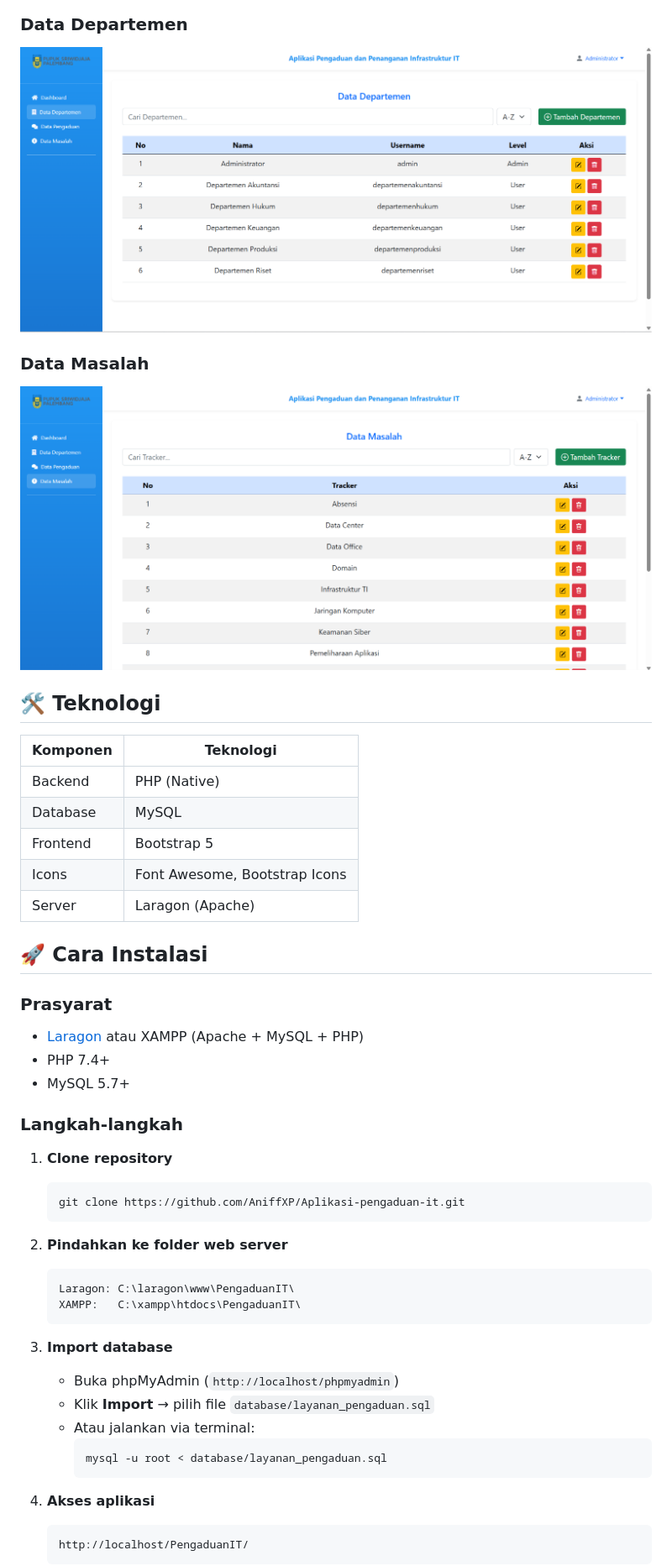
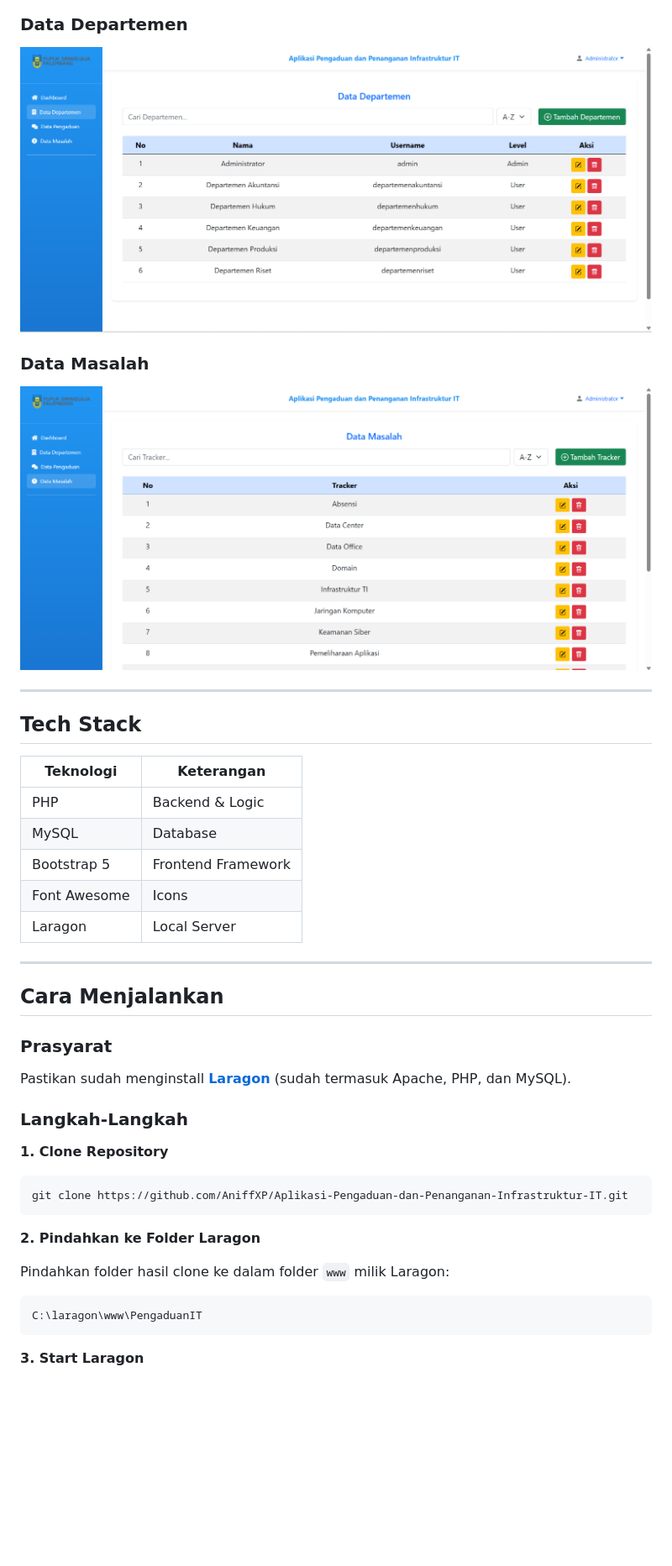
Before and after one commit to AniffXP/Aplikasi-Pengaduan-dan-Penanganan-Infrastruktur-IT, a Markdown page: README.md, the part around one of its changes. Shown at 84% size. Drawn GitHub-style; blank space fills up the shorter version.

````diff
--- a/README.md
+++ b/README.md
@@ -36,44 +33,36 @@ Aplikasi menggunakan **alur status bertahap**: `Baru → Proses → Validasi →
 
-## 🛠️ Teknologi
+---
 
-| Komponen | Teknologi |
-|----------|-----------|
-| Backend | PHP (Native) |
-| Database | MySQL |
-| Frontend | Bootstrap 5 |
-| Icons | Font Awesome, Bootstrap Icons |
-| Server | Laragon (Apache) |
+## Tech Stack
 
-## 🚀 Cara Instalasi
+| Teknologi | Keterangan |
+|-----------|------------|
+| PHP       | Backend & Logic |
+| MySQL     | Database |
+| Bootstrap 5 | Frontend Framework |
+| Font Awesome | Icons |
+| Laragon   | Local Server |
+
+---
+
+## Cara Menjalankan
 
 ### Prasyarat
-- [Laragon](https://laragon.org/) atau XAMPP (Apache + MySQL + PHP)
-- PHP 7.4+
-- MySQL 5.7+
+Pastikan sudah menginstall **[Laragon](https://laragon.org/download/)** (sudah termasuk Apache, PHP, dan MySQL).
 
-### Langkah-langkah
+### Langkah-Langkah
 
-1. **Clone repository**
-   ```bash
-   git clone https://github.com/AniffXP/Aplikasi-pengaduan-it.git
-   ```
+**1. Clone Repository**
+```bash
+git clone https://github.com/AniffXP/Aplikasi-Pengaduan-dan-Penanganan-Infrastruktur-IT.git
+```
 
-2. **Pindahkan ke folder web server**
-   ```
-   Laragon: C:\laragon\www\PengaduanIT\
-   XAMPP:   C:\xampp\htdocs\PengaduanIT\
-   ```
+**2. Pindahkan ke Folder Laragon**
 
-3. **Import database**
-   - Buka phpMyAdmin (`http://localhost/phpmyadmin`)
-   - Klik **Import** → pilih file `database/layanan_pengaduan.sql`
-   - Atau jalankan via terminal:
-     ```bash
-     mysql -u root < database/layanan_pengaduan.sql
-     ```
+Pindahkan folder hasil clone ke dalam folder `www` milik Laragon:
+```
+C:\laragon\www\PengaduanIT
+```
 
-4. **Akses aplikasi**
-   ```
-   http://localhost/PengaduanIT/
-   ```
+**3. Start Laragon**
 
````
Also changed, not shown: other parts of README.md (+92 -49 lines).
